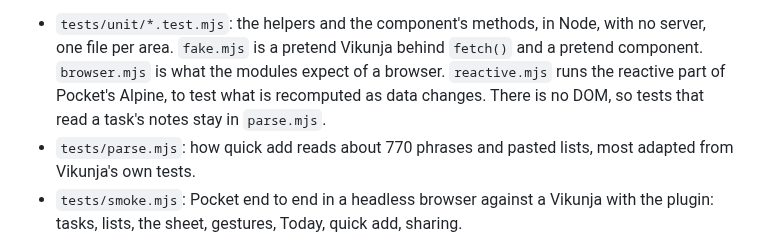
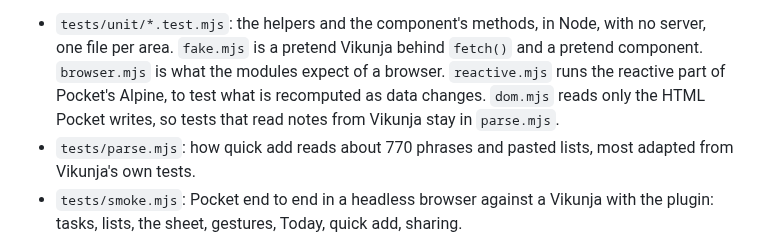
Before and after one commit to ssweber/pocket-for-vikunja, a Markdown page: docs/development.md, the part around the change. Drawn GitHub-style.

```diff
--- a/docs/development.md
+++ b/docs/development.md
@@ -176,7 +176,7 @@ with a test in the file for its area:
 - `tests/unit/*.test.mjs`: the helpers and the component's methods, in Node, with no server, one file per area.
   `fake.mjs` is a pretend Vikunja behind `fetch()` and a pretend component. `browser.mjs` is what the modules expect
   of a browser. `reactive.mjs` runs the reactive part of Pocket's Alpine, to test what is recomputed as data
-  changes. There is no DOM, so tests that read a task's notes stay in `parse.mjs`.
+  changes. `dom.mjs` reads only the HTML Pocket writes, so tests that read notes from Vikunja stay in `parse.mjs`.
 - `tests/parse.mjs`: how quick add reads about 770 phrases and pasted lists, most adapted from Vikunja's own tests.
 - `tests/smoke.mjs`: Pocket end to end in a headless browser against a Vikunja with the plugin: tasks, lists, the
   sheet, gestures, Today, quick add, sharing.
```
Also changed, not shown: docs/design/single-code-paths.md (+15 -9 lines).
